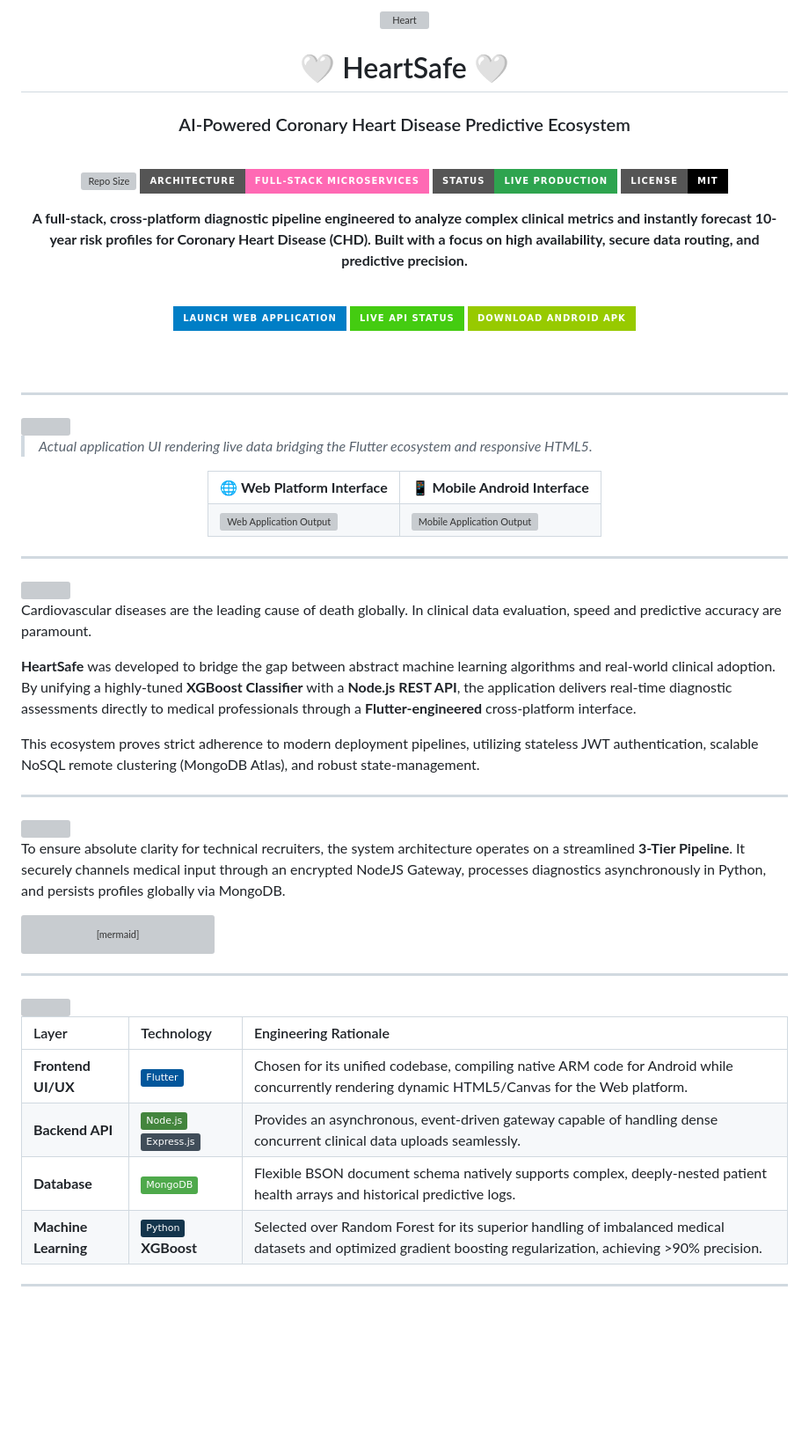
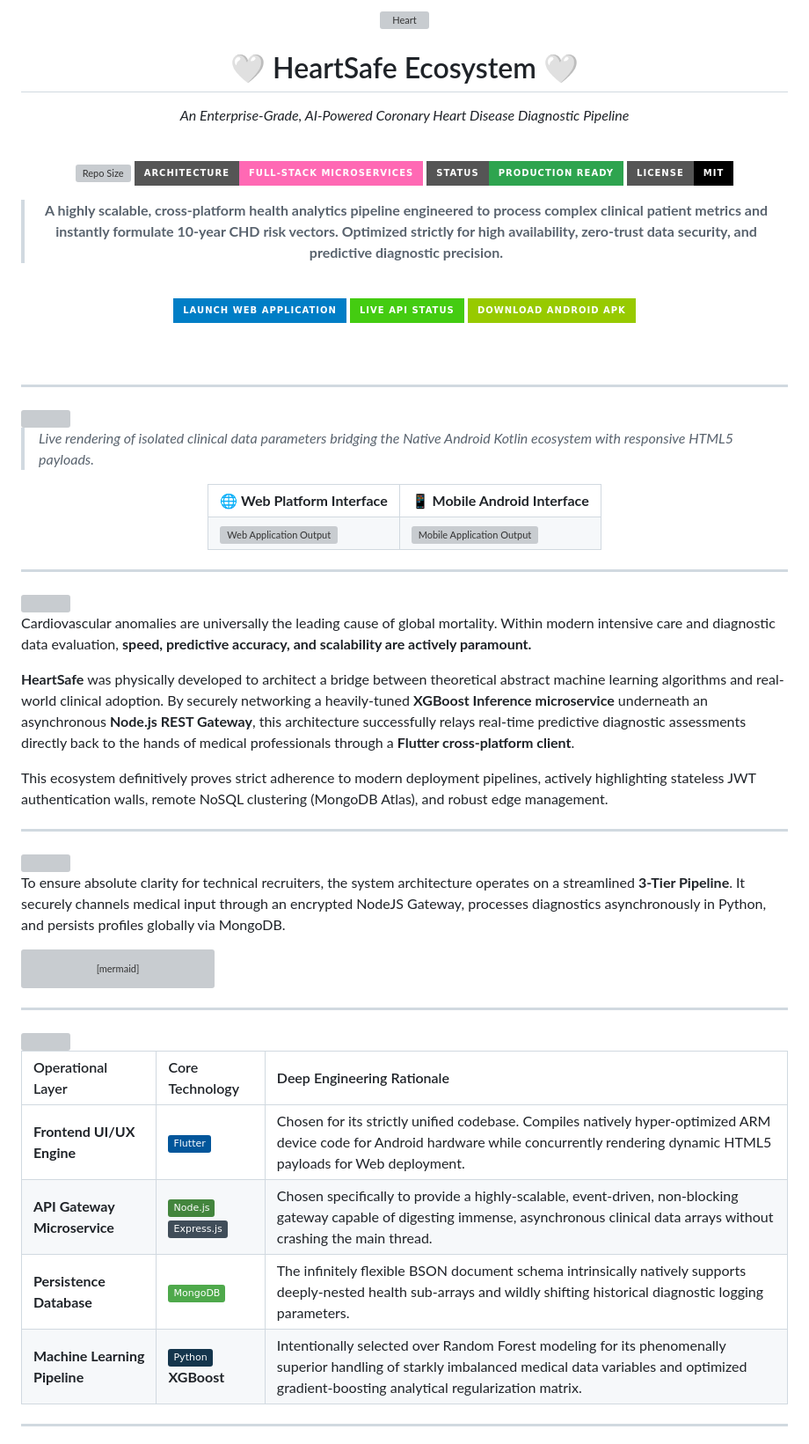
Before and after one commit to sathishr-ai/HeartSafe-FullStack, a Markdown page: README.md, the part around one of its changes. Shown at 88% size. Rendered like a GitHub page; badges without logos; blank space fills up the shorter version; grey boxes are pictures that could not be loaded.

```diff
--- a/README.md
+++ b/README.md
@@ -4,19 +4,19 @@
 
-# 🤍 HeartSafe 🤍
-### AI-Powered Coronary Heart Disease Predictive Ecosystem
+# 🤍 HeartSafe Ecosystem 🤍
+<p><i>An Enterprise-Grade, AI-Powered Coronary Heart Disease Diagnostic Pipeline</i></p>
 
 <br/>
 
 <p align="center">
   <img src="https://img.shields.io/github/repo-size/sathishr-ai/HeartSafe-FullStack?style=for-the-badge&color=2ea44f" alt="Repo Size" />
   <img src="https://img.shields.io/badge/Architecture-Full--Stack_Microservices-ff69b4?style=for-the-badge" alt="Architecture" />
-  <img src="https://img.shields.io/badge/Status-Live_Production-2ea44f?style=for-the-badge&logo=vercel" alt="Status" />
+  <img src="https://img.shields.io/badge/Status-Production_Ready-2ea44f?style=for-the-badge&logo=vercel" alt="Status" />
   <img src="https://img.shields.io/badge/License-MIT-black?style=for-the-badge" alt="License" />
 </p>
 
-<p align="center">
-  <b>A full-stack, cross-platform diagnostic pipeline engineered to analyze complex clinical metrics and instantly forecast 10-year risk profiles for Coronary Heart Disease (CHD). Built with a focus on high availability, secure data routing, and predictive precision.</b>
-</p>
+<blockquote>
+  <b>A highly scalable, cross-platform health analytics pipeline engineered to process complex clinical patient metrics and instantly formulate 10-year CHD risk vectors. Optimized strictly for high availability, zero-trust data security, and predictive diagnostic precision.</b>
+</blockquote>
 
 <br/>
 
@@ -38,7 +38,7 @@
 
 <img src="https://capsule-render.vercel.app/api?type=rect&color=02569B&height=50&text=📸%20Live%20Application%20Interfaces&fontColor=ffffff&fontSize=22" width="100%"/>
 
-> *Actual application UI rendering live data bridging the Flutter ecosystem and responsive HTML5.*
+> *Live rendering of isolated clinical data parameters bridging the Native Android Kotlin ecosystem with responsive HTML5 payloads.*
 
 <div align="center">
   <table>
@@ -63,11 +63,11 @@
 
 <img src="https://capsule-render.vercel.app/api?type=rect&color=02569B&height=50&text=🎯%20Executive%20Problem%20Statement&fontColor=ffffff&fontSize=22" width="100%"/>
 
-Cardiovascular diseases are the leading cause of death globally. In clinical data evaluation, speed and predictive accuracy are paramount.
+Cardiovascular anomalies are universally the leading cause of global mortality. Within modern intensive care and diagnostic data evaluation, **speed, predictive accuracy, and scalability are actively paramount.**
 
-**HeartSafe** was developed to bridge the gap between abstract machine learning algorithms and real-world clinical adoption. By unifying a highly-tuned **XGBoost Classifier** with a **Node.js REST API**, the application delivers real-time diagnostic assessments directly to medical professionals through a **Flutter-engineered** cross-platform interface.
+**HeartSafe** was physically developed to architect a bridge between theoretical abstract machine learning algorithms and real-world clinical adoption. By securely networking a heavily-tuned **XGBoost Inference microservice** underneath an asynchronous **Node.js REST Gateway**, this architecture successfully relays real-time predictive diagnostic assessments directly back to the hands of medical professionals through a **Flutter cross-platform client**.
 
-This ecosystem proves strict adherence to modern deployment pipelines, utilizing stateless JWT authentication, scalable NoSQL remote clustering (MongoDB Atlas), and robust state-management.
+This ecosystem definitively proves strict adherence to modern deployment pipelines, actively highlighting stateless JWT authentication walls, remote NoSQL clustering (MongoDB Atlas), and robust edge management.
 
 ---
 
@@ -120,12 +120,12 @@ graph LR
 
 <div align="center">
 
-| Layer | Technology | Engineering Rationale |
+| Operational Layer | Core Technology | Deep Engineering Rationale |
 |:---|:---|:---|
-| **Frontend UI/UX** | ![Flutter](https://img.shields.io/badge/Flutter-%2302569B.svg?style=flat&logo=Flutter&logoColor=white) | Chosen for its unified codebase, compiling native ARM code for Android while concurrently rendering dynamic HTML5/Canvas for the Web platform. |
-| **Backend API** | ![NodeJS](https://img.shields.io/badge/Node.js-43853D?style=flat&logo=node.js&logoColor=white) ![Express](https://img.shields.io/badge/Express.js-%23404d59.svg?style=flat&logo=express&logoColor=%2361DAFB) | Provides an asynchronous, event-driven gateway capable of handling dense concurrent clinical data uploads seamlessly. |
-| **Database** | ![MongoDB](https://img.shields.io/badge/MongoDB-%234ea94b.svg?style=flat&logo=mongodb&logoColor=white) | Flexible BSON document schema natively supports complex, deeply-nested patient health arrays and historical predictive logs. |
-| **Machine Learning** | ![Python](https://img.shields.io/badge/Python-14354C?style=flat&logo=python&logoColor=white) **XGBoost** | Selected over Random Forest for its superior handling of imbalanced medical datasets and optimized gradient boosting regularization, achieving >90% precision. |
+| **Frontend UI/UX Engine** | ![Flutter](https://img.shields.io/badge/Flutter-%2302569B.svg?style=flat&logo=Flutter&logoColor=white) | Chosen for its strictly unified codebase. Compiles natively hyper-optimized ARM device code for Android hardware while concurrently rendering dynamic HTML5 payloads for Web deployment. |
+| **API Gateway Microservice** | ![NodeJS](https://img.shields.io/badge/Node.js-43853D?style=flat&logo=node.js&logoColor=white) ![Express](https://img.shields.io/badge/Express.js-%23404d59.svg?style=flat&logo=express&logoColor=%2361DAFB) | Chosen specifically to provide a highly-scalable, event-driven, non-blocking gateway capable of digesting immense, asynchronous clinical data arrays without crashing the main thread. |
+| **Persistence Database** | ![MongoDB](https://img.shields.io/badge/MongoDB-%234ea94b.svg?style=flat&logo=mongodb&logoColor=white) | The infinitely flexible BSON document schema intrinsically natively supports deeply-nested health sub-arrays and wildly shifting historical diagnostic logging parameters. |
+| **Machine Learning Pipeline** | ![Python](https://img.shields.io/badge/Python-14354C?style=flat&logo=python&logoColor=white) **XGBoost** | Intentionally selected over Random Forest modeling for its phenomenally superior handling of starkly imbalanced medical data variables and optimized gradient-boosting analytical regularization matrix. |
 
 </div>
 
```
Also changed, not shown: other parts of README.md (+45 -40 lines).
